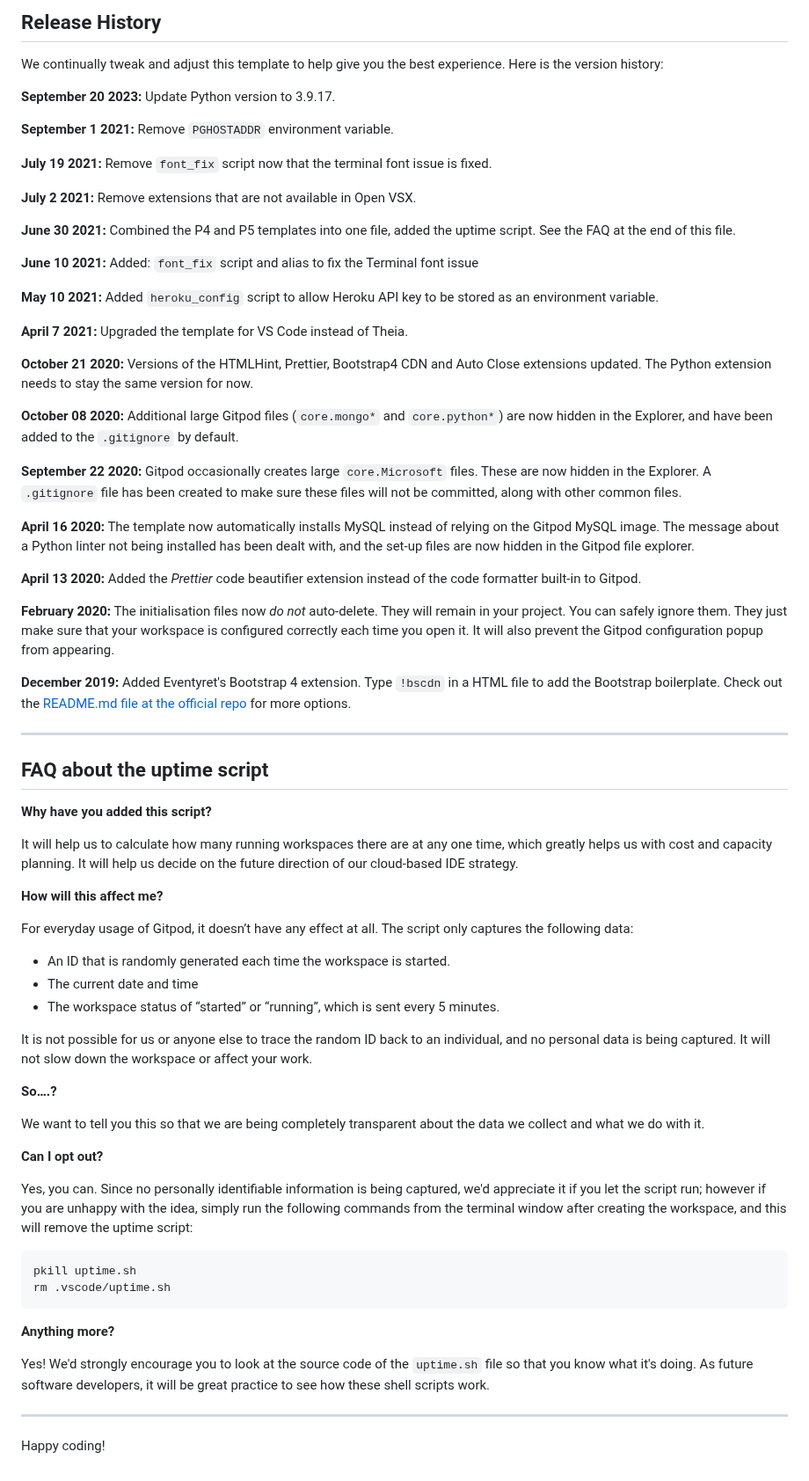
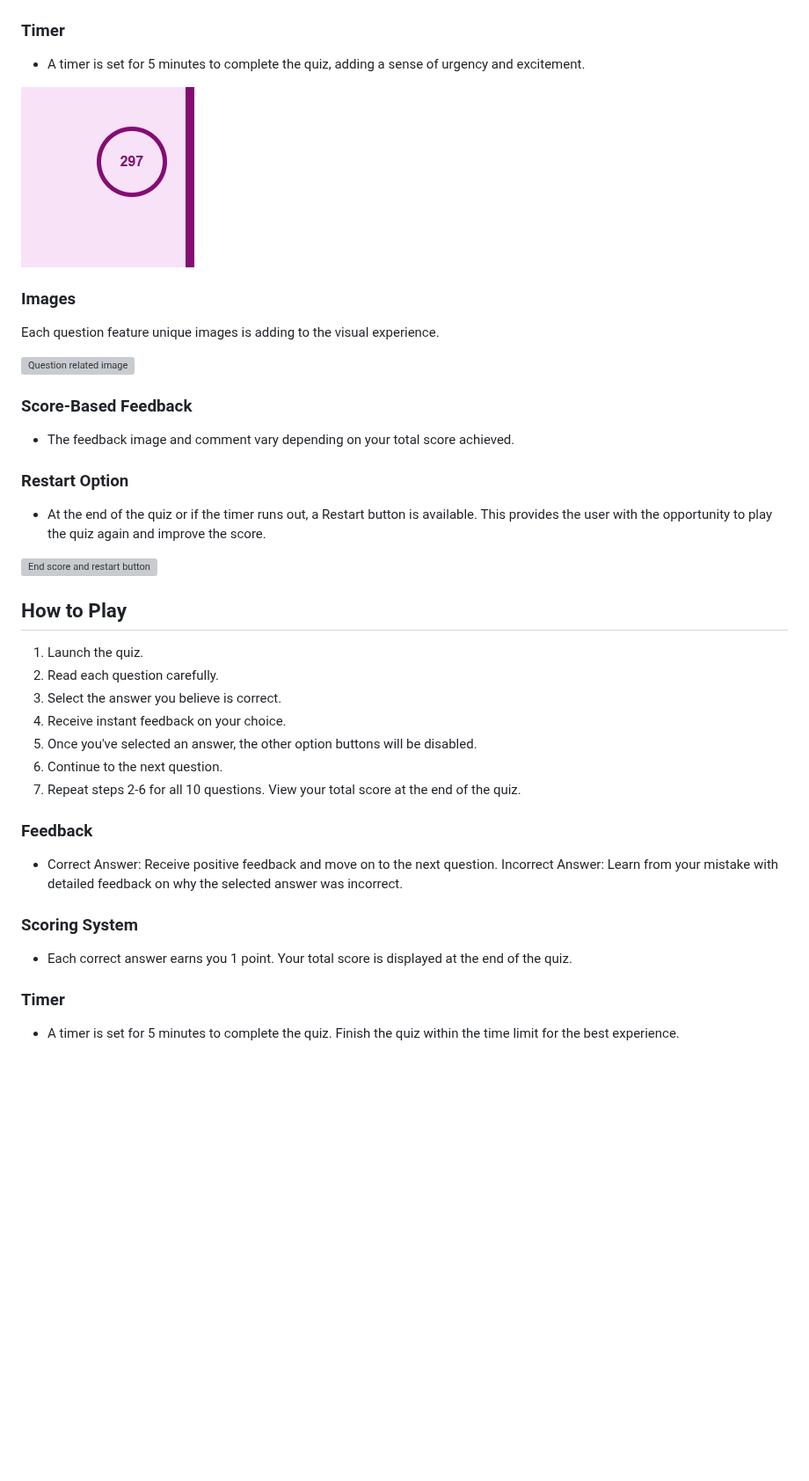
Before and after one commit to Lin2907/general-knowledge-quiz, a Markdown page: README.md, the part around one of its changes. Shown at 88% size. GitHub-like rendering; blank space fills up the shorter version; grey boxes are pictures that could not be loaded.

Commit message:
Add score and result image to README file

````diff
--- a/README.md
+++ b/README.md
@@ -38,73 +40,39 @@ You can now use the `heroku` CLI program - try running `heroku apps` to confirm
 
-## Release History
 
-We continually tweak and adjust this template to help give you the best experience. Here is the version history:
+### Timer
+ + A timer is set for 5 minutes to complete the quiz, adding a sense of urgency and excitement.
 
-**September 20 2023:** Update Python version to 3.9.17.
+ <img src = "assets/media/timer.png" alt= "Timer">
 
-**September 1 2021:** Remove `PGHOSTADDR` environment variable.
+### Images
 
-**July 19 2021:** Remove `font_fix` script now that the terminal font issue is fixed.
+Each question feature unique images is adding to the visual experience.
 
-**July 2 2021:** Remove extensions that are not available in Open VSX.
+<img src = "assets/media/question-related.png" alt ="Question related image">
 
-**June 30 2021:** Combined the P4 and P5 templates into one file, added the uptime script. See the FAQ at the end of this file.
+### Score-Based Feedback
+  + The feedback image and comment vary depending on your total score achieved.
 
-**June 10 2021:** Added: `font_fix` script and alias to fix the Terminal font issue
+### Restart Option
+  + At the end of the quiz or if the timer runs out, a Restart button is available. This provides the user with the opportunity to play the quiz again and improve the score.
 
-**May 10 2021:** Added `heroku_config` script to allow Heroku API key to be stored as an environment variable.
+<img src = "assets/media/result.png" alt ="End score and restart button">
 
-**April 7 2021:** Upgraded the template for VS Code instead of Theia.
+## How to Play
 
-**October 21 2020:** Versions of the HTMLHint, Prettier, Bootstrap4 CDN and Auto Close extensions updated. The Python extension needs to stay the same version for now.
-
-**October 08 2020:** Additional large Gitpod files (`core.mongo*` and `core.python*`) are now hidden in the Explorer, and have been added to the `.gitignore` by default.
-
-**September 22 2020:** Gitpod occasionally creates large `core.Microsoft` files. These are now hidden in the Explorer. A `.gitignore` file has been created to make sure these files will not be committed, along with other common files.
-
-**April 16 2020:** The template now automatically installs MySQL instead of relying on the Gitpod MySQL image. The message about a Python linter not being installed has been dealt with, and the set-up files are now hidden in the Gitpod file explorer.
-
-**April 13 2020:** Added the _Prettier_ code beautifier extension instead of the code formatter built-in to Gitpod.
-
-**February 2020:** The initialisation files now _do not_ auto-delete. They will remain in your project. You can safely ignore them. They just make sure that your workspace is configured correctly each time you open it. It will also prevent the Gitpod configuration popup from appearing.
-
-**December 2019:** Added Eventyret's Bootstrap 4 extension. Type `!bscdn` in a HTML file to add the Bootstrap boilerplate. Check out the <a href="https://github.com/Eventyret/vscode-bcdn" target="_blank">README.md file at the official repo</a> for more options.
-
-------
-
-## FAQ about the uptime script
-
-**Why have you added this script?**
-
-It will help us to calculate how many running workspaces there are at any one time, which greatly helps us with cost and capacity planning. It will help us decide on the future direction of our cloud-based IDE strategy.
-
-**How will this affect me?**
-
-For everyday usage of Gitpod, it doesn’t have any effect at all. The script only captures the following data:
-
-- An ID that is randomly generated each time the workspace is started.
-- The current date and time
-- The workspace status of “started” or “running”, which is sent every 5 minutes.
-
-It is not possible for us or anyone else to trace the random ID back to an individual, and no personal data is being captured. It will not slow down the workspace or affect your work.
-
-**So….?**
-
-We want to tell you this so that we are being completely transparent about the data we collect and what we do with it.
-
-**Can I opt out?**
-
-Yes, you can. Since no personally identifiable information is being captured, we'd appreciate it if you let the script run; however if you are unhappy with the idea, simply run the following commands from the terminal window after creating the workspace, and this will remove the uptime script:
-
-```
-pkill uptime.sh
-rm .vscode/uptime.sh
-```
-
-**Anything more?**
-
-Yes! We'd strongly encourage you to look at the source code of the `uptime.sh` file so that you know what it's doing. As future software developers, it will be great practice to see how these shell scripts work.
-
----
-
-Happy coding!
+1. Launch the quiz.
+2. Read each question carefully.
+3. Select the answer you believe is correct.
+4. Receive instant feedback on your choice.
+5. Once you've selected an answer, the other option buttons will be disabled.
+6. Continue to the next question.
+7. Repeat steps 2-6 for all 10 questions.
+View your total score at the end of the quiz.
+### Feedback
+ + Correct Answer: Receive positive feedback and move on to the next question.
+Incorrect Answer: Learn from your mistake with detailed feedback on why the selected answer was incorrect.
+### Scoring System
+ + Each correct answer earns you 1 point.
+Your total score is displayed at the end of the quiz.
+### Timer
+ + A timer is set for 5 minutes to complete the quiz. Finish the quiz within the time limit for the best experience.
````
Also changed, not shown: other parts of README.md (+23 -21 lines).
